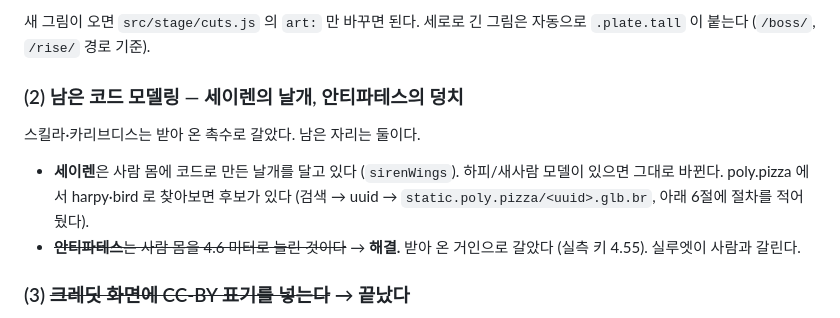
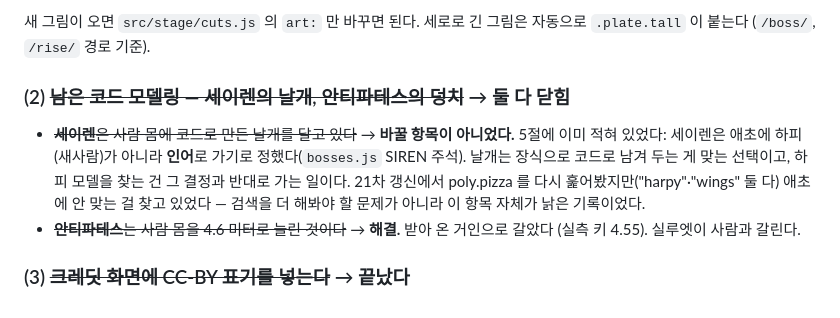
Before and after one commit to 41ways/odyssey, a Markdown page: HANDOFF.md, the part around the change. GitHub-like rendering.

Commit message:
인계문서: 세이렌 날개 항목 정리 (이미 결정된 사안)

```diff
--- a/HANDOFF.md
+++ b/HANDOFF.md
@@ -1202,12 +1202,14 @@ M 음소거는 음악과 같이 간다 (측정 확인: 켜짐 0.223 → 음소
 새 그림이 오면 `src/stage/cuts.js` 의 `art:` 만 바꾸면 된다. 세로로 긴
 그림은 자동으로 `.plate.tall` 이 붙는다 (`/boss/`, `/rise/` 경로 기준).
 
-### (2) 남은 코드 모델링 — 세이렌의 날개, 안티파테스의 덩치
-스킬라·카리브디스는 받아 온 촉수로 갈았다. 남은 자리는 둘이다.
-- **세이렌**은 사람 몸에 코드로 만든 날개를 달고 있다 (`sirenWings`).
-  하피/새사람 모델이 있으면 그대로 바뀐다. poly.pizza 에서 harpy·bird
-  로 찾아보면 후보가 있다 (검색 → uuid → `static.poly.pizza/<uuid>.glb.br`,
-  아래 6절에 절차를 적어 뒀다).
+### (2) ~~남은 코드 모델링 — 세이렌의 날개, 안티파테스의 덩치~~ → 둘 다 닫힘
+- ~~**세이렌**은 사람 몸에 코드로 만든 날개를 달고 있다~~ → **바꿀 항목이
+  아니었다.** 5절에 이미 적혀 있었다: 세이렌은 애초에 하피(새사람)가
+  아니라 **인어**로 가기로 정했다(`bosses.js` SIREN 주석). 날개는
+  장식으로 코드로 남겨 두는 게 맞는 선택이고, 하피 모델을 찾는 건
+  그 결정과 반대로 가는 일이다. 21차 갱신에서 poly.pizza 를 다시
+  훑어봤지만("harpy"·"wings" 둘 다) 애초에 안 맞는 걸 찾고 있었다 —
+  검색을 더 해봐야 할 문제가 아니라 이 항목 자체가 낡은 기록이었다.
 - ~~**안티파테스**는 사람 몸을 4.6 미터로 늘린 것이다~~ → **해결.**
   받아 온 거인으로 갈았다 (실측 키 4.55). 실루엣이 사람과 갈린다.
 
```
